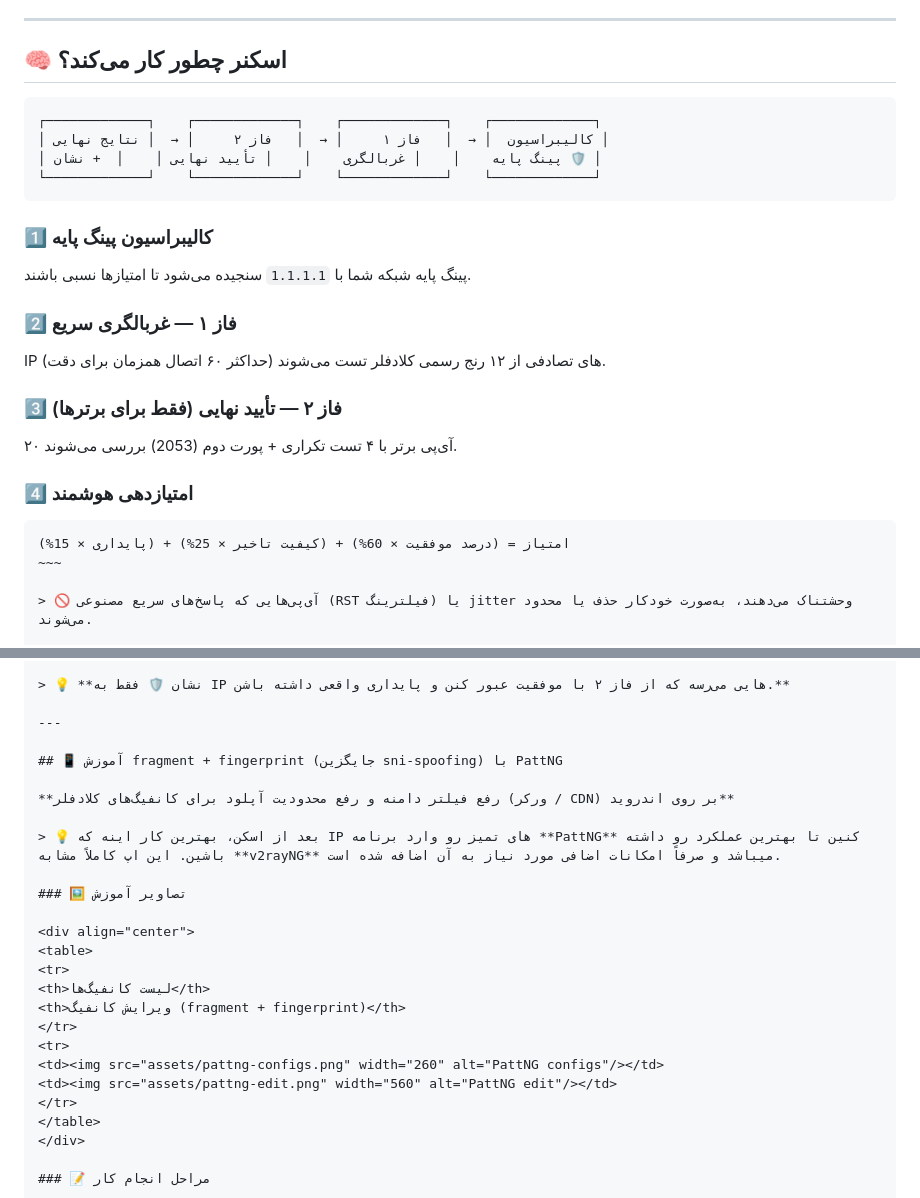
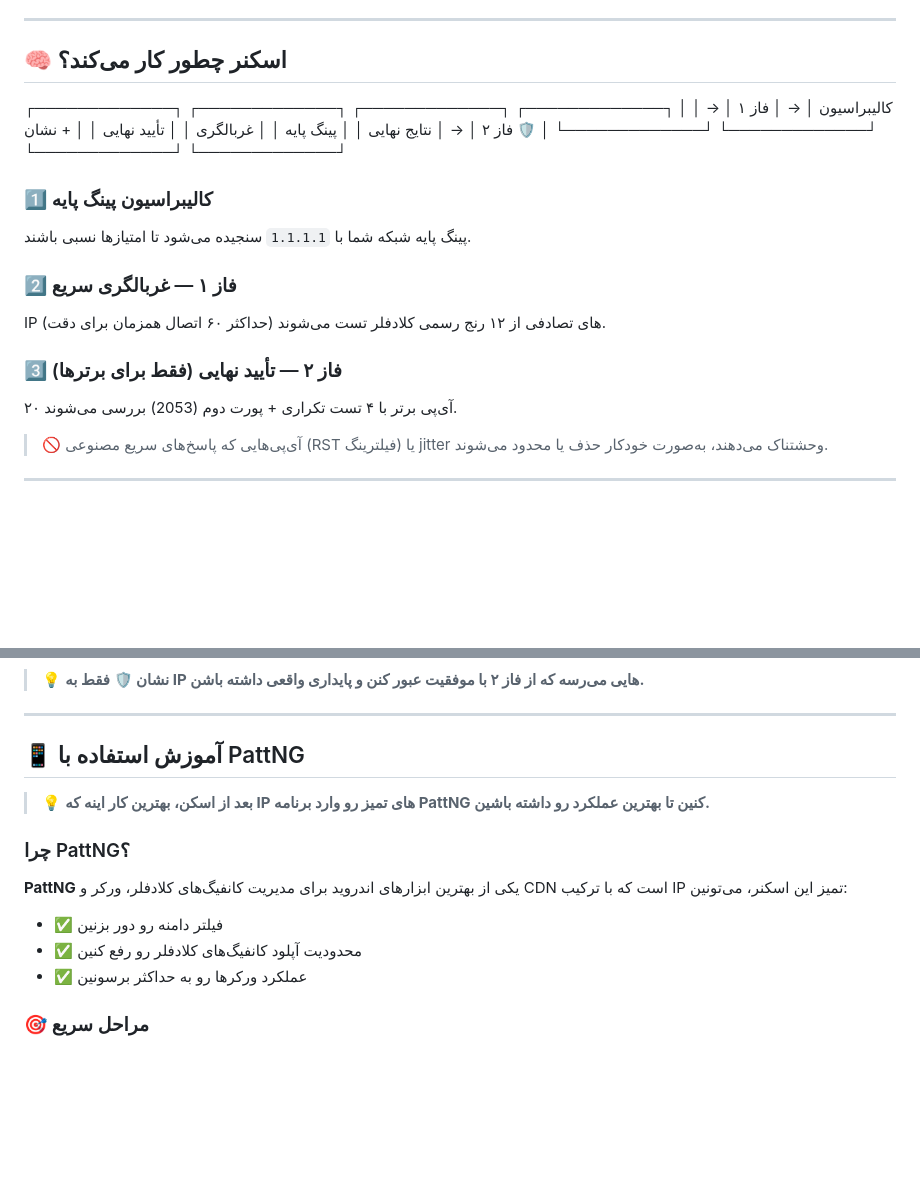
Before and after one commit to codewave4/Scanner, a Markdown page: README.md, 2 parts joined by grey strips. Drawn GitHub-style; blank space fills up the shorter version.

````diff
--- a/README.md
+++ b/README.md
@@ -77,12 +83,10 @@
 
 ## 🧠 اسکنر چطور کار می‌کند؟
 
-```
 ┌─────────────┐    ┌─────────────┐    ┌─────────────┐    ┌─────────────┐
 │ کالیبراسیون  │ →  │   فاز ۱     │ →  │   فاز ۲     │ →  │ نتایج نهایی │
 │ پینگ پایه    │    │ غربالگری    │    │ تأیید نهایی │    │  + نشان 🛡️ │
 └─────────────┘    └─────────────┘    └─────────────┘    └─────────────┘
-```
 
 ### 1️⃣ کالیبراسیون پینگ پایه
 پینگ پایه شبکه شما با `1.1.1.1` سنجیده می‌شود تا امتیازها نسبی باشند.
@@ -92,11 +96,6 @@ IP های تصادفی از ۱۲ رنج رسمی کلادفلر تست می‌ش
 
 ### 3️⃣ فاز ۲ — تأیید نهایی (فقط برای برترها)
 ۲۰ آی‌پی برتر با ۴ تست تکراری + پورت دوم (2053) بررسی می‌شوند.
-
-### 4️⃣ امتیازدهی هوشمند
-```
-امتیاز = (درصد موفقیت × 60%) + (کیفیت تاخیر × 25%) + (پایداری × 15%)
-~~~
 
 > 🚫 آی‌پی‌هایی که پاسخ‌های سریع مصنوعی (RST فیلترینگ) یا jitter وحشتناک می‌دهند، به‌صورت خودکار حذف یا محدود می‌شوند.
 
@@ -134,26 +133,17 @@ IP های تصادفی از ۱۲ رنج رسمی کلادفلر تست می‌ش
 
 ---
 
-## 📱 آموزش fragment + fingerprint (جایگزین sni-spoofing) با PattNG
+## 📱 آموزش استفاده با PattNG
 
-**رفع فیلتر دامنه و رفع محدودیت آپلود برای کانفیگ‌های کلادفلر (ورکر / CDN) بر روی اندروید**
+> 💡 **بعد از اسکن، بهترین کار اینه که IP های تمیز رو وارد برنامه PattNG کنین تا بهترین عملکرد رو داشته باشین.**
 
-> 💡 بعد از اسکن، بهترین کار اینه که IP های تمیز رو وارد برنامه **PattNG** کنین تا بهترین عملکرد رو داشته باشین. این اپ کاملاً مشابه **v2rayNG** میباشد و صرفاً امکانات اضافی مورد نیاز به آن اضافه شده است.
+### چرا PattNG؟
 
-### 🖼 تصاویر آموزش
+**PattNG** یکی از بهترین ابزارهای اندروید برای مدیریت کانفیگ‌های کلادفلر، ورکر و CDN است که با ترکیب IP تمیز این اسکنر، می‌تونین:
 
-<div align="center">
-<table>
-<tr>
-<th>لیست کانفیگ‌ها</th>
-<th>ویرایش کانفیگ (fragment + fingerprint)</th>
-</tr>
-<tr>
-<td><img src="assets/pattng-configs.png" width="260" alt="PattNG configs"/></td>
-<td><img src="assets/pattng-edit.png" width="560" alt="PattNG edit"/></td>
-</tr>
-</table>
-</div>
+- ✅ فیلتر دامنه رو دور بزنین
+- ✅ محدودیت آپلود کانفیگ‌های کلادفلر رو رفع کنین
+- ✅ عملکرد ورکرها رو به حداکثر برسونین
 
-### 📝 مراحل انجام کار
+### 🎯 مراحل سریع
 
````
Also changed, not shown: other parts of README.md (+29 -35 lines).
